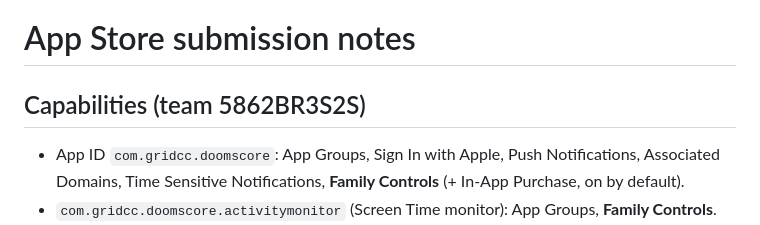
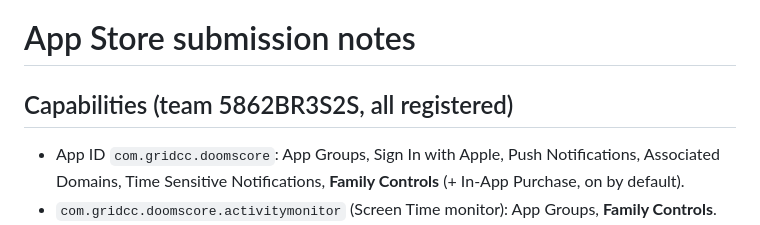
Before and after one commit to berlinflix/doomscore, a Markdown page: docs/APP_REVIEW.md, the part around the change. Drawn GitHub-style.

```diff
--- a/docs/APP_REVIEW.md
+++ b/docs/APP_REVIEW.md
@@ -1,6 +1,6 @@
 # App Store submission notes
 
-## Capabilities (team 5862BR3S2S)
+## Capabilities (team 5862BR3S2S, all registered)
 
 * App ID `com.gridcc.doomscore`: App Groups, Sign In with Apple, Push Notifications,
   Associated Domains, Time Sensitive Notifications, **Family Controls** (+ In-App Purchase, on by default).
```
Also changed, not shown: docs/SETUP_MAC.md (+7 -12 lines).
